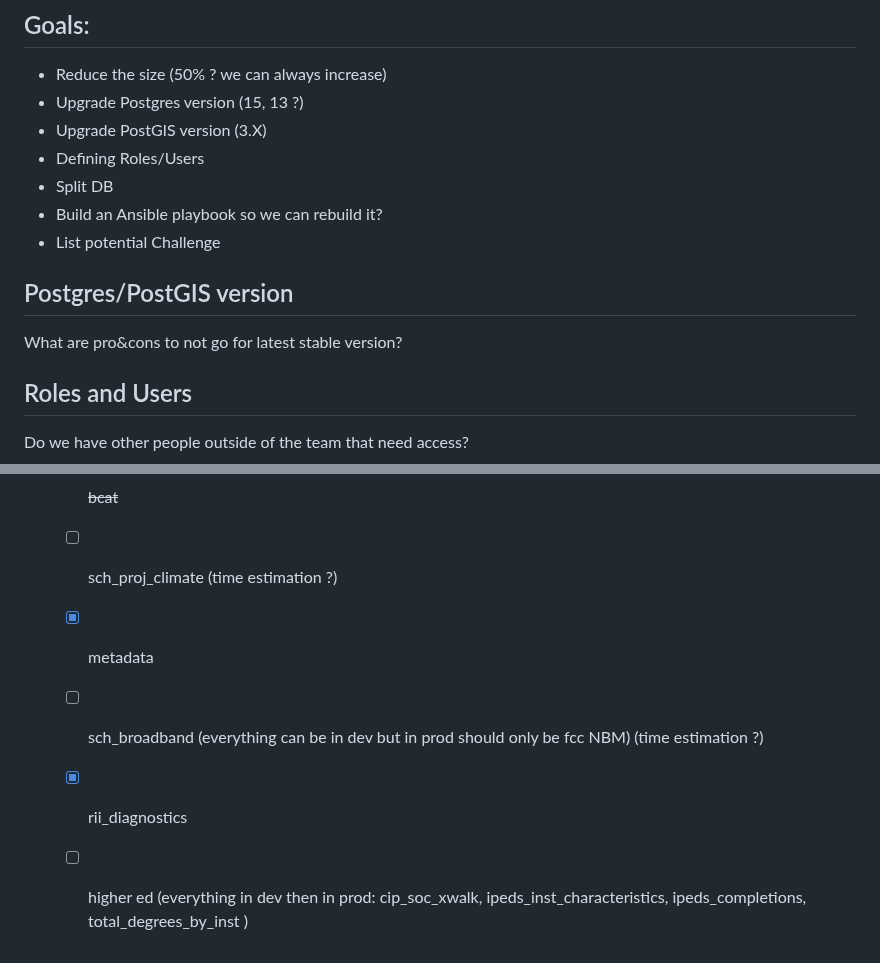
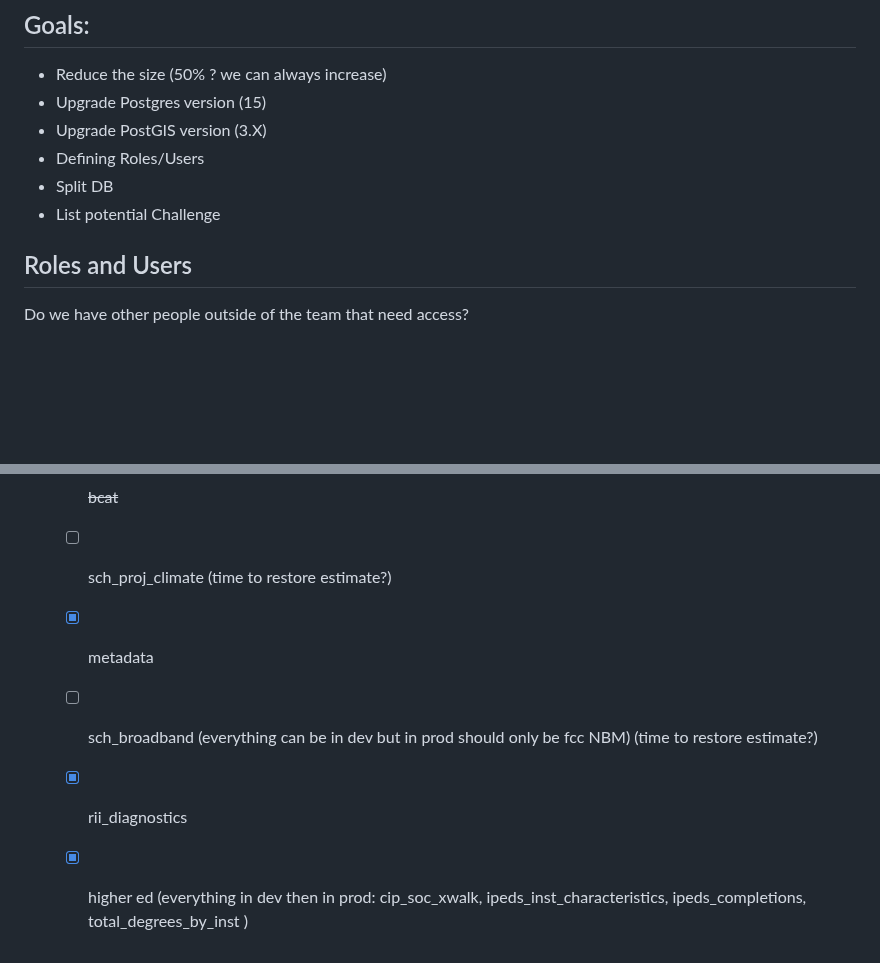
Before and after one commit to ruralinnovation/wiki, a Markdown page: PostgreSQL-RDS-Managment.md, 2 parts joined by grey strips. GitHub-like rendering; blank space fills up the shorter version.

Commit message:
Update PostgreSQL-RDS-Managment.md
adding a clean higher ed to data prod and cleaning a bit the md

```diff
--- a/PostgreSQL-RDS-Managment.md
+++ b/PostgreSQL-RDS-Managment.md
@@ -10,16 +10,12 @@
 ## Goals:
 
 - Reduce the size (50% ? we can always increase)
-- Upgrade Postgres version (15, 13 ?)
+- Upgrade Postgres version (15)
 - Upgrade PostGIS version (3.X)
 - Defining Roles/Users
 - Split DB
-- Build an Ansible playbook so we can rebuild it?
 - List potential Challenge
 
-## Postgres/PostGIS version
-
-What are pro&cons to not go for latest stable version?
 
 ## Roles and Users
 
@@ -125,8 +121,8 @@ TODO stuff:
 
 1. What we want inside of data-prod
     - [ ] ~~bcat~~
-    - [ ] sch_proj_climate (time estimation ?)
+    - [ ] sch_proj_climate (time to restore estimate?)
     - [x] metadata
-    - [ ] sch_broadband  (everything can be in dev but in prod should only be fcc NBM) (time estimation ?)
+    - [ ] sch_broadband  (everything can be in dev but in prod should only be fcc NBM) (time to restore estimate?)
     - [x] rii_diagnostics
-    - [ ] higher ed (everything in dev then in prod: cip_soc_xwalk, ipeds_inst_characteristics, ipeds_completions, total_degrees_by_inst  )
+    - [x] higher ed (everything in dev then in prod: cip_soc_xwalk, ipeds_inst_characteristics, ipeds_completions, total_degrees_by_inst  )
```
